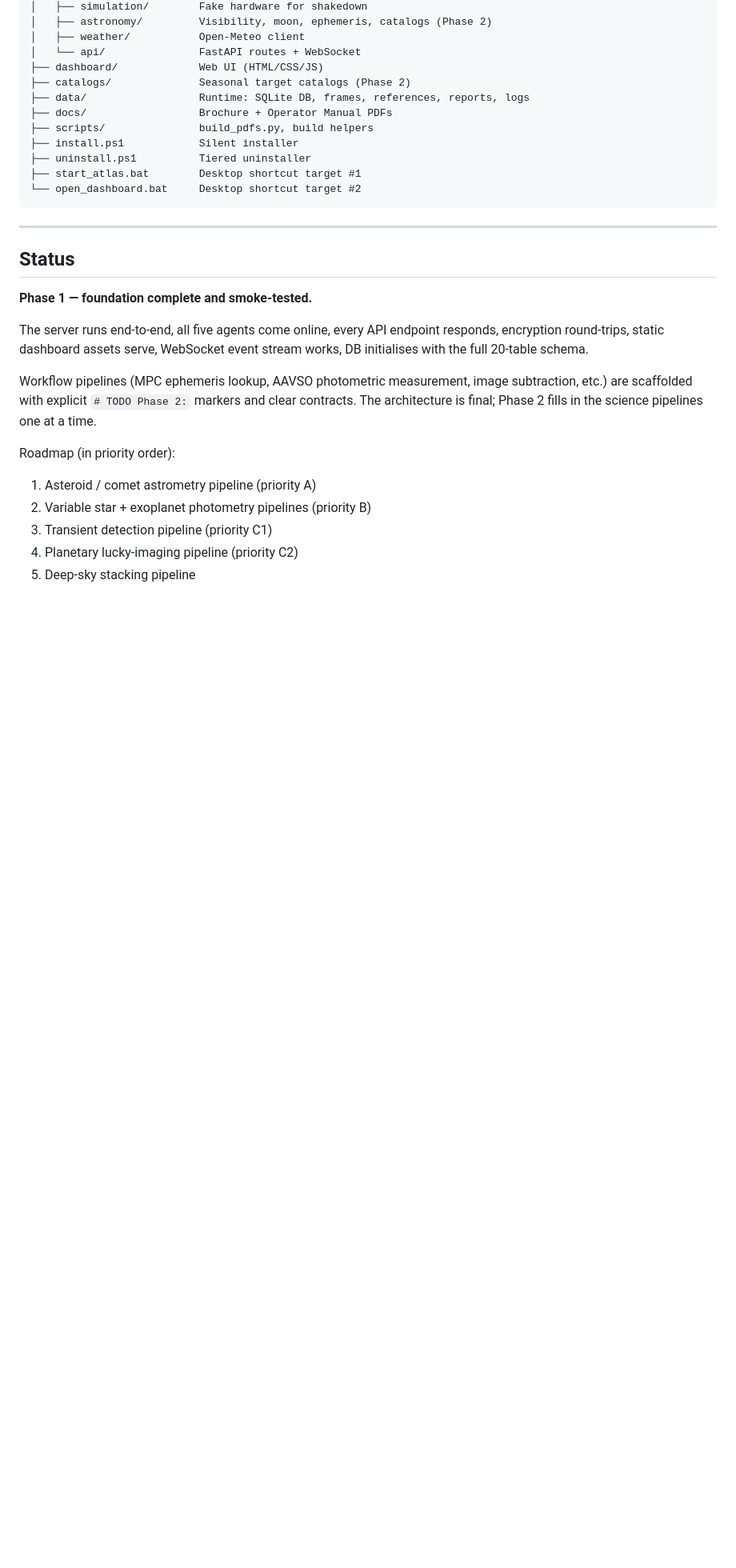
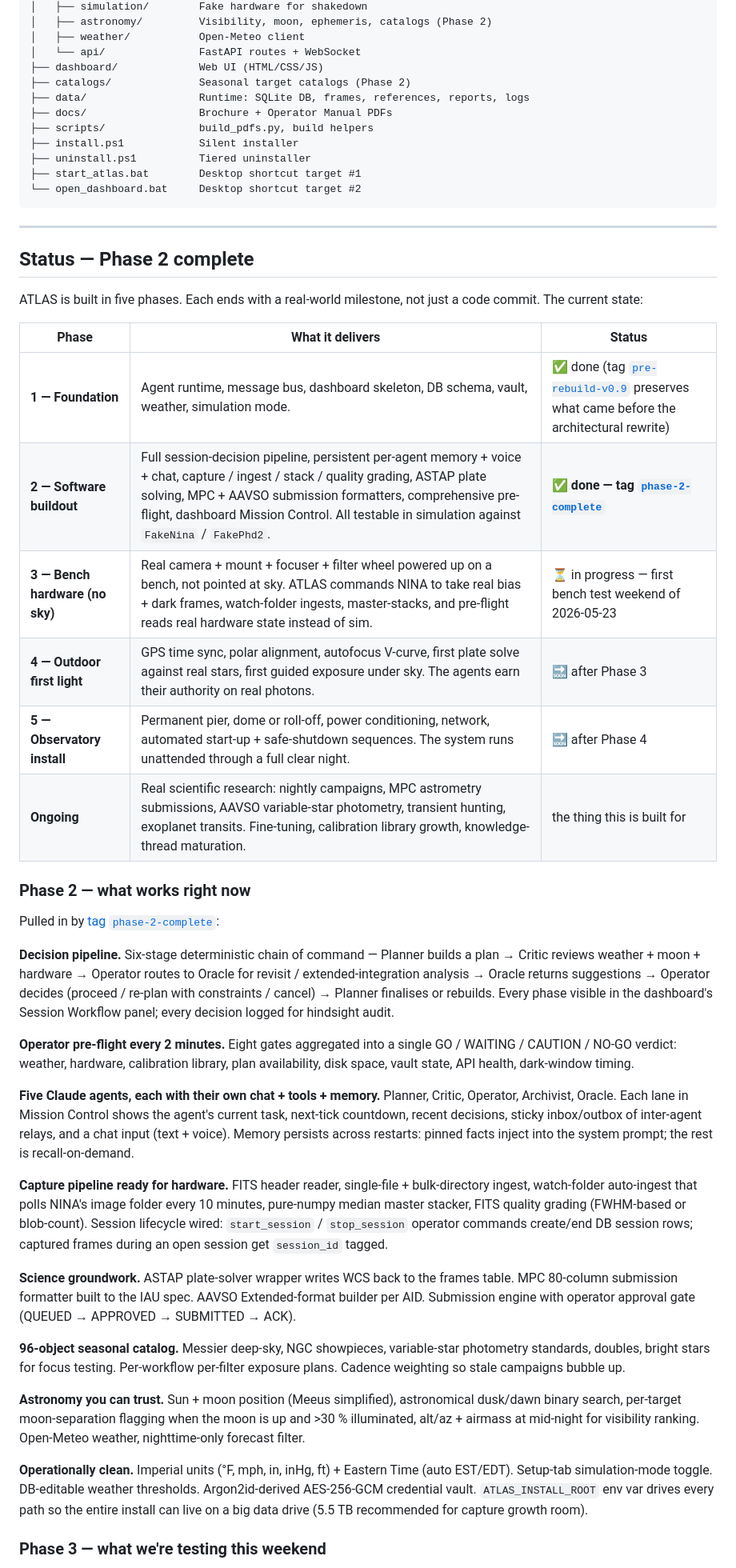
Before and after one commit to ZenoSanction/Atlas, a Markdown page: README.md, the part around one of its changes. Shown at 80% size. Drawn GitHub-style; blank space fills up the shorter version.

Commit message:
﻿README: phase roadmap on GitHub landing page
Phase 2 just shipped (tag phase-2-complete at commit d534d01).
The README still said "Phase 1 foundation complete" and only
listed the science workflows as the roadmap. Replace both the
status section + the badges so a first-time visitor immediately
understands where the project is and what's coming.

CHANGES
* Phase badge: green "Phase 2 software complete" + yellow "Phase 3
  bench hardware" next-up indicator, both linking to the new
  roadmap section.
* New "Status — Phase 2 complete" section replaces the old single-
  paragraph Phase 1 note. Tabular five-phase roadmap with status
  marker, plus four expanded subsections describing what Phase 2
  delivered (decision pipeline, agents, capture, science groundwork,
  catalog, astronomy, ops), what Phase 3 tests this weekend, what
  Phase 4 first-light covers, what Phase 5 install means, and the
  ongoing-science endpoint.
* Anchor id="phase-roadmap" on the section so the next-up badge
  has a stable target.

No other content changes — install / run / uninstall / project-
structure / for-the-backyard-scientist all unchanged. The brochure
PDF + operator manual PDF links still point at the in-repo files.

```diff
--- a/README.md
+++ b/README.md
@@ -420,23 +421,75 @@ C:\ATLAS\
 
 ---
 
-## Status
+## Status — Phase 2 complete
+<a id="phase-roadmap"></a>
 
-**Phase 1 — foundation complete and smoke-tested.**
+ATLAS is built in five phases. Each ends with a real-world milestone, not
+just a code commit. The current state:
 
-The server runs end-to-end, all five agents come online, every API endpoint responds,
-encryption round-trips, static dashboard assets serve, WebSocket event stream works,
-DB initialises with the full 20-table schema.
+| Phase | What it delivers | Status |
+|---|---|---|
+| **1 — Foundation** | Agent runtime, message bus, dashboard skeleton, DB schema, vault, weather, simulation mode. | ✅ done (tag [`pre-rebuild-v0.9`](https://github.com/ZenoSanction/Atlas/releases/tag/pre-rebuild-v0.9) preserves what came before the architectural rewrite) |
+| **2 — Software buildout** | Full session-decision pipeline, persistent per-agent memory + voice + chat, capture / ingest / stack / quality grading, ASTAP plate solving, MPC + AAVSO submission formatters, comprehensive pre-flight, dashboard Mission Control. All testable in simulation against `FakeNina` / `FakePhd2`. | ✅ **done — tag [`phase-2-complete`](https://github.com/ZenoSanction/Atlas/releases/tag/phase-2-complete)** |
+| **3 — Bench hardware (no sky)** | Real camera + mount + focuser + filter wheel powered up on a bench, not pointed at sky. ATLAS commands NINA to take real bias + dark frames, watch-folder ingests, master-stacks, and pre-flight reads real hardware state instead of sim. | ⏳ in progress — first bench test weekend of 2026-05-23 |
+| **4 — Outdoor first light** | GPS time sync, polar alignment, autofocus V-curve, first plate solve against real stars, first guided exposure under sky. The agents earn their authority on real photons. | 🔜 after Phase 3 |
+| **5 — Observatory install** | Permanent pier, dome or roll-off, power conditioning, network, automated start-up + safe-shutdown sequences. The system runs unattended through a full clear night. | 🔜 after Phase 4 |
+| **Ongoing** | Real scientific research: nightly campaigns, MPC astrometry submissions, AAVSO variable-star photometry, transient hunting, exoplanet transits. Fine-tuning, calibration library growth, knowledge-thread maturation. | the thing this is built for |
 
-Workflow pipelines (MPC ephemeris lookup, AAVSO photometric measurement, image
-subtraction, etc.) are scaffolded with explicit `# TODO Phase 2:` markers and clear
-contracts. The architecture is final; Phase 2 fills in the science pipelines one at
-a time.
+### Phase 2 — what works right now
 
-Roadmap (in priority order):
+Pulled in by [tag `phase-2-complete`](https://github.com/ZenoSanction/Atlas/releases/tag/phase-2-complete):
 
-1. Asteroid / comet astrometry pipeline (priority A)
-2. Variable star + exoplanet photometry pipelines (priority B)
-3. Transient detection pipeline (priority C1)
-4. Planetary lucky-imaging pipeline (priority C2)
-5. Deep-sky stacking pipeline
+**Decision pipeline.** Six-stage deterministic chain of command —
+Planner builds a plan → Critic reviews weather + moon + hardware →
+Operator routes to Oracle for revisit / extended-integration analysis →
+Oracle returns suggestions → Operator decides (proceed / re-plan with
+constraints / cancel) → Planner finalises or rebuilds. Every phase
+visible in the dashboard's Session Workflow panel; every decision
+logged for hindsight audit.
+
+**Operator pre-flight every 2 minutes.** Eight gates aggregated into
+a single GO / WAITING / CAUTION / NO-GO verdict: weather, hardware,
+calibration library, plan availability, disk space, vault state, API
+health, dark-window timing.
+
+**Five Claude agents, each with their own chat + tools + memory.**
+Planner, Critic, Operator, Archivist, Oracle. Each lane in Mission
+Control shows the agent's current task, next-tick countdown, recent
+decisions, sticky inbox/outbox of inter-agent relays, and a chat
+input (text + voice). Memory persists across restarts: pinned facts
+inject into the system prompt; the rest is recall-on-demand.
+
+**Capture pipeline ready for hardware.** FITS header reader,
+single-file + bulk-directory ingest, watch-folder auto-ingest that
+polls NINA's image folder every 10 minutes, pure-numpy median master
+stacker, FITS quality grading (FWHM-based or blob-count). Session
+lifecycle wired: `start_session` / `stop_session` operator commands
+create/end DB session rows; captured frames during an open session
+get `session_id` tagged.
+
+**Science groundwork.** ASTAP plate-solver wrapper writes WCS back
+to the frames table. MPC 80-column submission formatter built to the
+IAU spec. AAVSO Extended-format builder per AID. Submission engine
+with operator approval gate (QUEUED → APPROVED → SUBMITTED → ACK).
+
+**96-object seasonal catalog.** Messier deep-sky, NGC showpieces,
+variable-star photometry standards, doubles, bright stars for focus
+testing. Per-workflow per-filter exposure plans. Cadence weighting
+so stale campaigns bubble up.
+
+**Astronomy you can trust.** Sun + moon position (Meeus simplified),
+astronomical dusk/dawn binary search, per-target moon-separation
+flagging when the moon is up and >30 % illuminated, alt/az + airmass
+at mid-night for visibility ranking. Open-Meteo weather, nighttime-only
+forecast filter.
+
+**Operationally clean.** Imperial units (°F, mph, in, inHg, ft) +
+Eastern Time (auto EST/EDT). Setup-tab simulation-mode toggle.
+DB-editable weather thresholds. Argon2id-derived AES-256-GCM credential
+vault. `ATLAS_INSTALL_ROOT` env var drives every path so the entire
+install can live on a big data drive (5.5 TB recommended for capture
+growth room).
+
+### Phase 3 — what we're testing this weekend
+
```
Also changed, not shown: other parts of README.md (+37 -1 lines).
